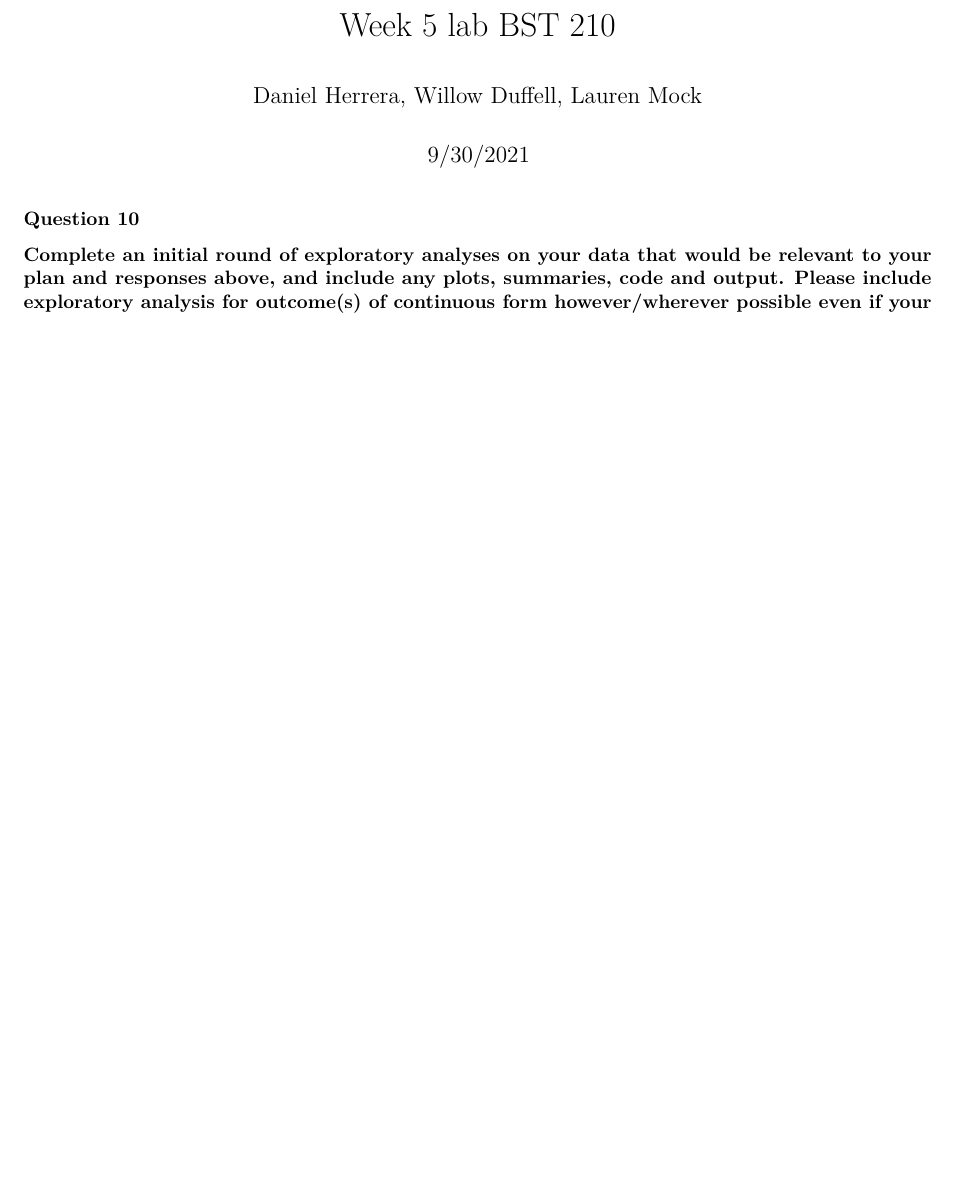
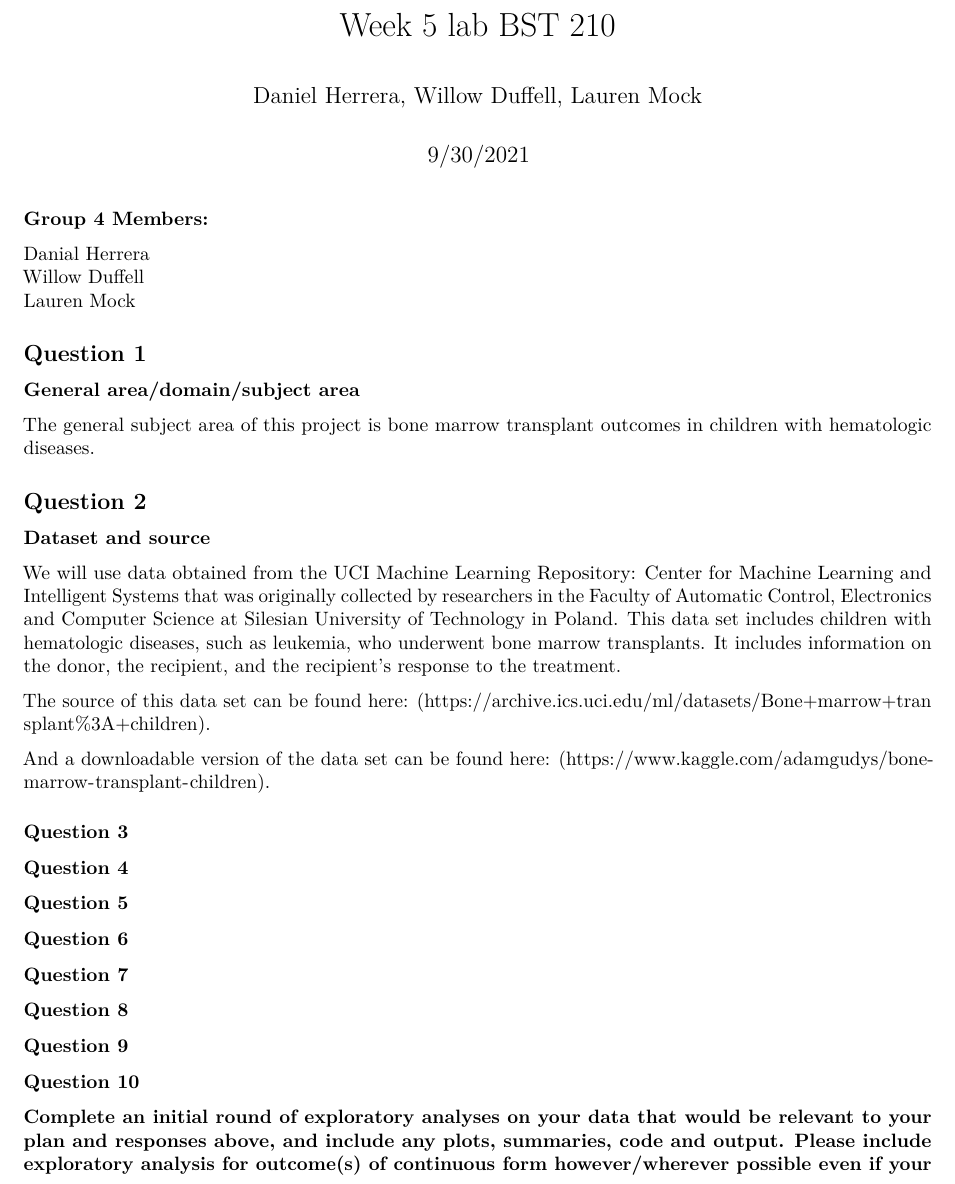
Before and after one commit to laurenmock/210_Project, an R Markdown document (BST 210 project eda.Rmd): part of page 1 of 16 before the commit and part of page 1 of 17 after it, cut so that both start at the same text, the shorter picture padded with empty space. Rendered offline with R 4.5, knitr and Pandoc, then LaTeX, with nearby package versions; both versions are drawn in the output format of the newer one; some code elsewhere in the file could not run offline.

Commit message:
Started adding questions 1-8.

````diff
--- a/BST 210 project eda.Rmd
+++ b/BST 210 project eda.Rmd
@@ -6,4 +6,51 @@ output: html_document
 ---
+
+```{r setup, include=FALSE}
+knitr::opts_chunk$set(echo = TRUE)
+```
+
+**Group 4 Members:**
+
+Danial Herrera
+Willow Duffell
+Lauren Mock
+
+## Question 1
+
+**General area/domain/subject area**
+
+The general subject area of this project is bone marrow transplant outcomes in children with hematologic diseases.
+
+## Question 2
+
+**Dataset and source**
+
+We will use data obtained from the UCI Machine Learning Repository: Center for Machine Learning and Intelligent Systems that was originally collected by researchers in the Faculty of Automatic Control, Electronics and Computer Science at Silesian University of Technology in Poland. This data set includes children with hematologic diseases, such as leukemia, who underwent bone marrow transplants. It includes information on the donor, the recipient, and the recipient’s response to the treatment.
+
+The source of this data set can be found here:
+(https://archive.ics.uci.edu/ml/datasets/Bone+marrow+transplant%3A+children).
+
+And a downloadable version of the data set can be found here: (https://www.kaggle.com/adamgudys/bone-marrow-transplant-children).
+
+### Question 3
+
+
+
+### Question 4
+
+### Question 5
+
+### Question 6
+
+### Question 7
+
+### Question 8
+
+### Question 9
+
+
+
+
 
 ### Question 10
 
````
Also changed, not shown: BST 210 project eda.Rmd (2 more changed lines).
